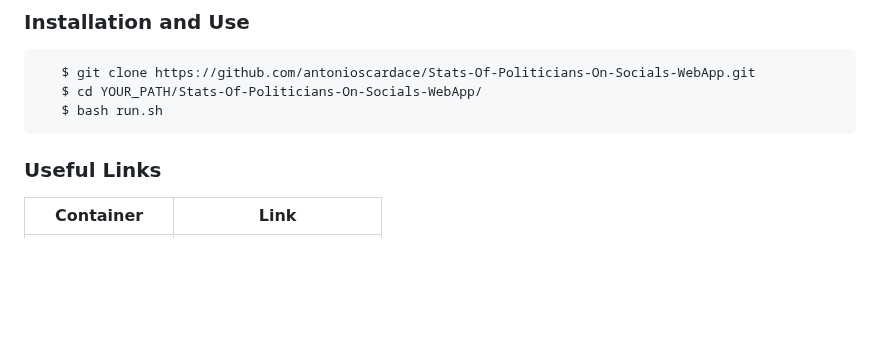
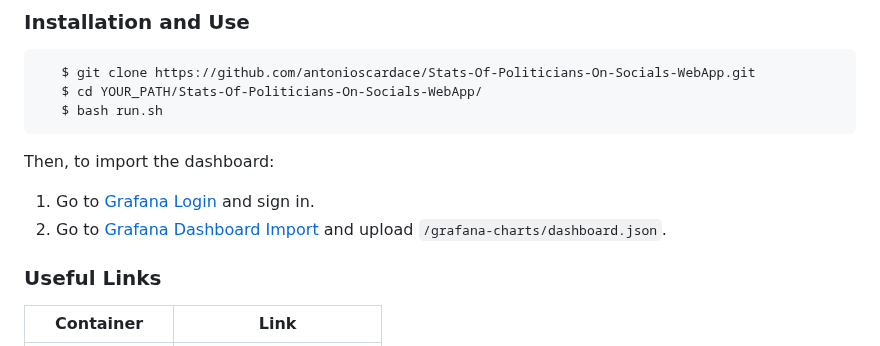
Before and after one commit to Bryan-Herrera-DEV/Stats-Of-Politicians-On-Social-WebApp, a Markdown page: README.md, the part around the change. Rendered like a GitHub page; blank space fills up the shorter version.

````diff
--- a/README.md
+++ b/README.md
@@ -143,6 +143,10 @@ So that the repository is successfully cloned and the project runs smoothly, a f
    $ bash run.sh
 ```
 
+Then, to import the dashboard:
+1. Go to [Grafana Login](https://localhost:3000/login) and sign in.
+2. Go to [Grafana Dashboard Import](https://localhost:3000/dashboard/import) and upload ``/grafana-charts/dashboard.json``.
+
 ### Useful Links
 
 | Container | Link |
````
